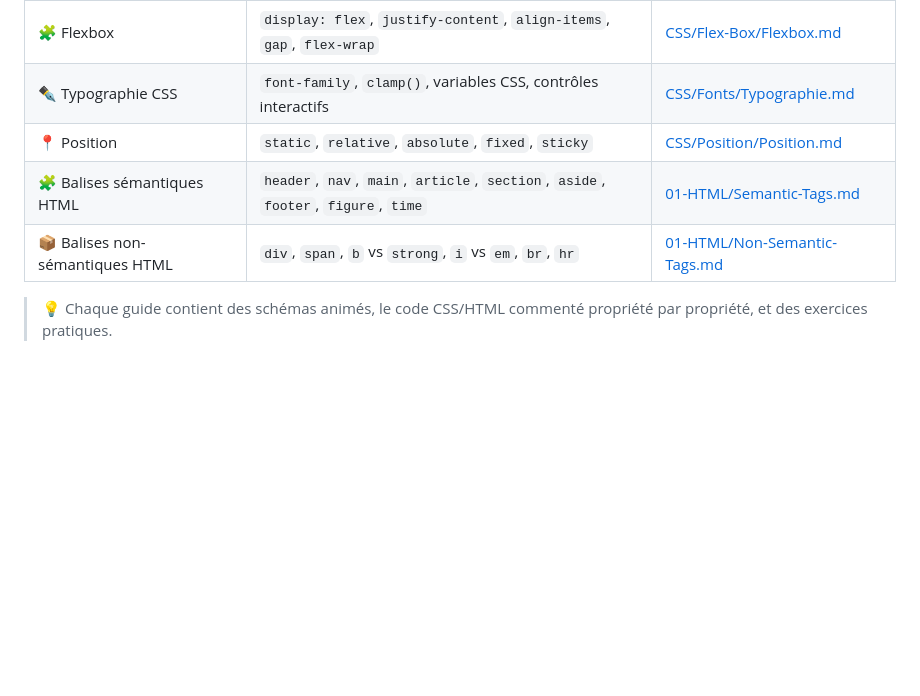
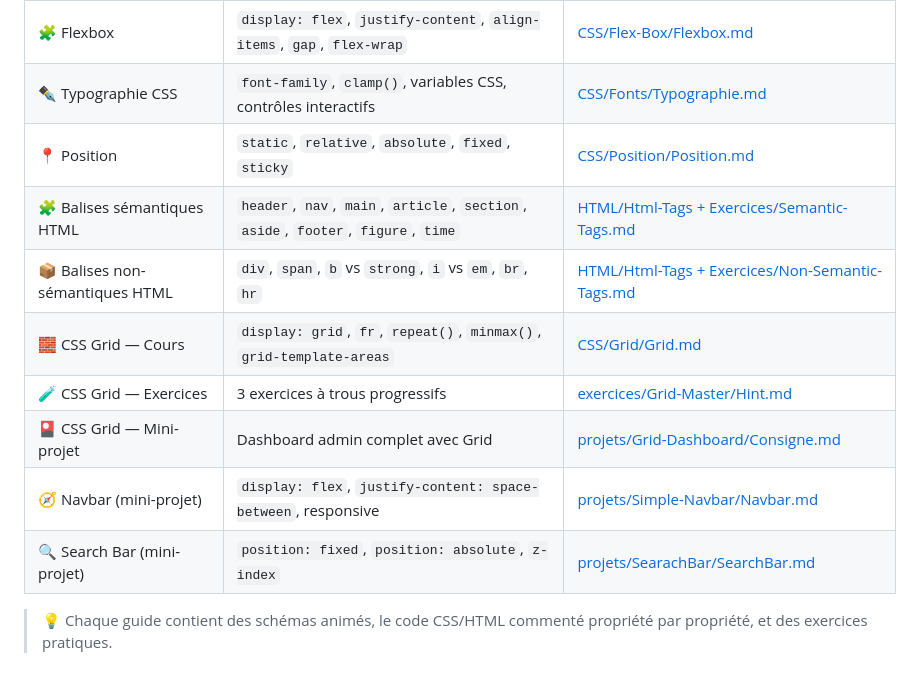
Before and after one commit to ChikhM1948/Learn-Web-Frontend, a Markdown page: README.md, the part around the change. GitHub-like rendering; blank space fills up the shorter version.

Commit message:
Revise HTML and CSS Grid sections in README
Updated links for semantic and non-semantic HTML tags, added CSS Grid courses and mini-projects.

```diff
--- a/README.md
+++ b/README.md
@@ -56,8 +56,13 @@ Learn-Web-Frontend/
 | 🧩 Flexbox | `display: flex`, `justify-content`, `align-items`, `gap`, `flex-wrap` | [CSS/Flex-Box/Flexbox.md](https://github.com/ChikhM1948/Learn-Web-Frontend/blob/main/CSS/Flex-Box/Flexbox.md) |
 | ✒️ Typographie CSS | `font-family`, `clamp()`, variables CSS, contrôles interactifs | [CSS/Fonts/Typographie.md](https://github.com/ChikhM1948/Learn-Web-Frontend/blob/main/CSS/Fonts/Typographie.md) |
 | 📍 Position | `static`, `relative`, `absolute`, `fixed`, `sticky` | [CSS/Position/Position.md](https://github.com/ChikhM1948/Learn-Web-Frontend/blob/main/CSS/Position/Position.md) |
-| 🧩 Balises sémantiques HTML | `header`, `nav`, `main`, `article`, `section`, `aside`, `footer`, `figure`, `time` | [01-HTML/Semantic-Tags.md](https://github.com/ChikhM1948/Learn-Web-Frontend/blob/main/01-HTML/Semantic-Tags.md) |
-| 📦 Balises non-sémantiques HTML | `div`, `span`, `b` vs `strong`, `i` vs `em`, `br`, `hr` | [01-HTML/Non-Semantic-Tags.md](https://github.com/ChikhM1948/Learn-Web-Frontend/blob/main/01-HTML/Non-Semantic-Tags.md) |
+| 🧩 Balises sémantiques HTML | `header`, `nav`, `main`, `article`, `section`, `aside`, `footer`, `figure`, `time` | [HTML/Html-Tags + Exercices/Semantic-Tags.md](https://github.com/ChikhM1948/Learn-Web-Frontend/blob/main/HTML/Html-Tags%20+%20Exercices/Semantic-Tags.md) |
+| 📦 Balises non-sémantiques HTML | `div`, `span`, `b` vs `strong`, `i` vs `em`, `br`, `hr` | [HTML/Html-Tags + Exercices/Non-Semantic-Tags.md](https://github.com/ChikhM1948/Learn-Web-Frontend/blob/main/HTML/Html-Tags%20+%20Exercices/Non-Semantic-Tags.md) |
+| 🧱 CSS Grid — Cours | `display: grid`, `fr`, `repeat()`, `minmax()`, `grid-template-areas` | [CSS/Grid/Grid.md](https://github.com/ChikhM1948/Learn-Web-Frontend/blob/main/CSS/Grid/Grid.md) |
+| 🧪 CSS Grid — Exercices | 3 exercices à trous progressifs | [exercices/Grid-Master/Hint.md](https://github.com/ChikhM1948/Learn-Web-Frontend/blob/main/exercices/Grid-Master/Hint.md) |
+| 🎴 CSS Grid — Mini-projet | Dashboard admin complet avec Grid | [projets/Grid-Dashboard/Consigne.md](https://github.com/ChikhM1948/Learn-Web-Frontend/blob/main/projets/Grid-Dashboard/Consigne.md) |
+| 🧭 Navbar (mini-projet) | `display: flex`, `justify-content: space-between`, responsive | [projets/Simple-Navbar/Navbar.md](https://github.com/ChikhM1948/Learn-Web-Frontend/blob/main/projets/Simple-Navbar/Navbar.md) |
+| 🔍 Search Bar (mini-projet) | `position: fixed`, `position: absolute`, `z-index` | [projets/SearachBar/SearchBar.md](https://github.com/ChikhM1948/Learn-Web-Frontend/blob/main/projets/SearachBar/SearchBar.md) |
 
 > 💡 Chaque guide contient des schémas animés, le code CSS/HTML commenté propriété par propriété, et des exercices pratiques.
 
```
